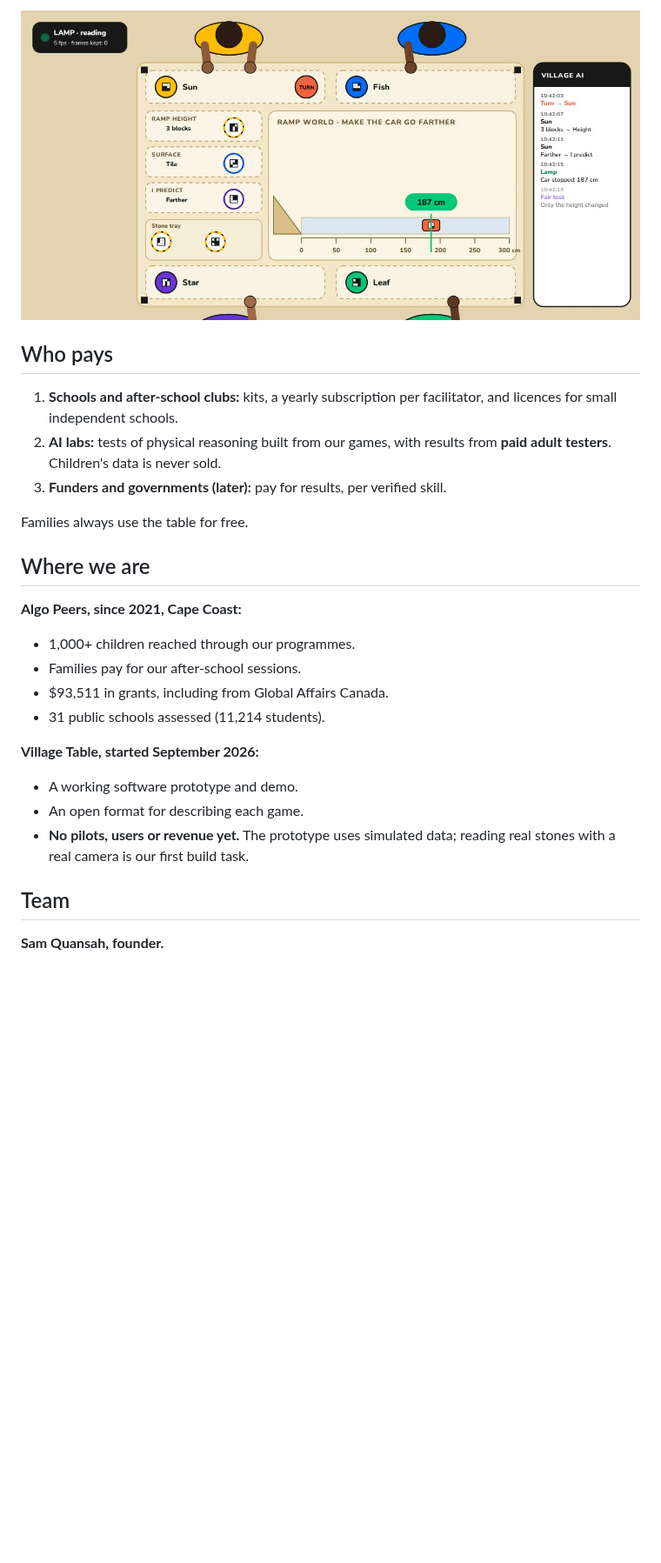
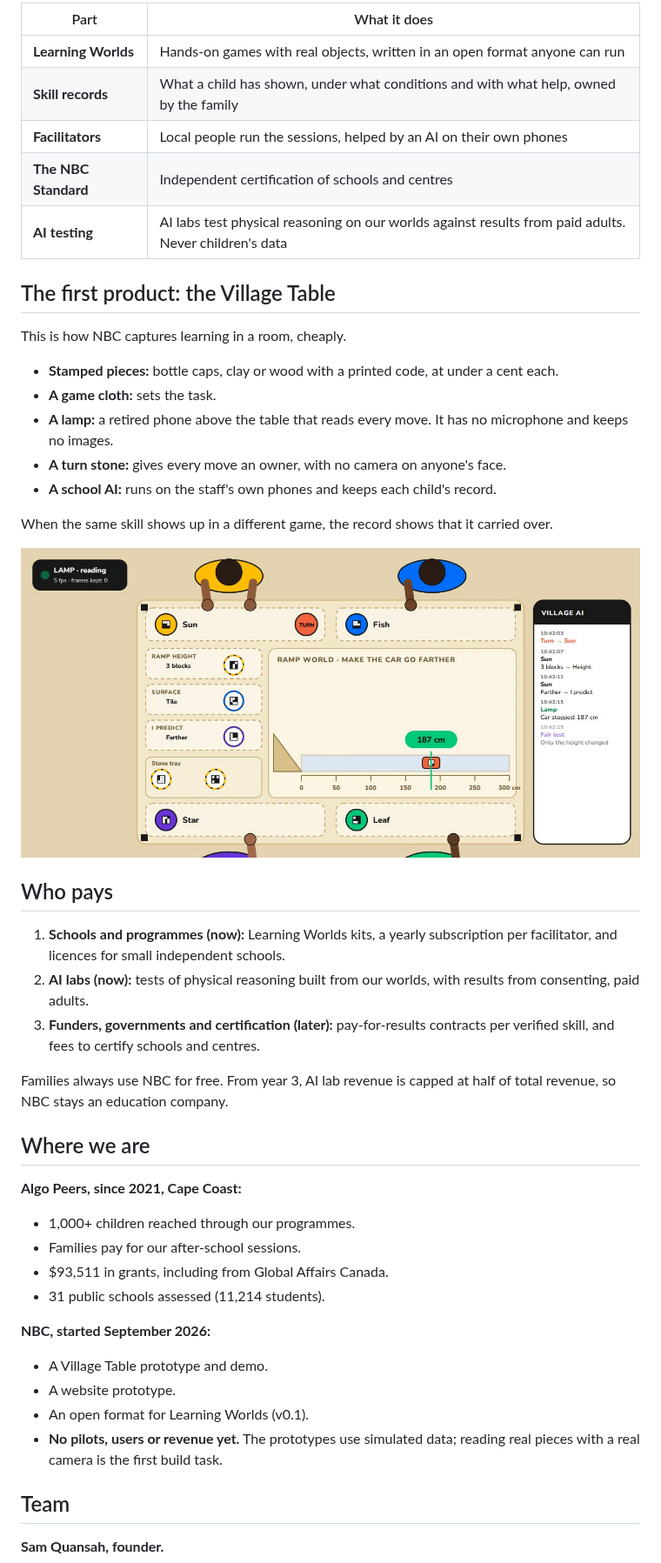
Before and after one commit to samquansah-algo/nbc-tnt, a Markdown page: README.md, the part around one of its changes. Shown at 87% size. GitHub-like rendering; blank space fills up the shorter version.

```diff
--- a/README.md
+++ b/README.md
@@ -34,13 +32,32 @@ Children pass a **turn stone**, so every move has an owner without any camera on
 
-![The table in Ramp World](demo/table-ramp-world.jpg)
+| Part | What it does |
+|---|---|
+| **Learning Worlds** | Hands-on games with real objects, written in an open format anyone can run |
+| **Skill records** | What a child has shown, under what conditions and with what help, owned by the family |
+| **Facilitators** | Local people run the sessions, helped by an AI on their own phones |
+| **The NBC Standard** | Independent certification of schools and centres |
+| **AI testing** | AI labs test physical reasoning on our worlds against results from paid adults. Never children's data |
+
+## The first product: the Village Table
+
+This is how NBC captures learning in a room, cheaply.
+- **Stamped pieces:** bottle caps, clay or wood with a printed code, at under a cent each.
+- **A game cloth:** sets the task.
+- **A lamp:** a retired phone above the table that reads every move. It has no microphone and keeps no images.
+- **A turn stone:** gives every move an owner, with no camera on anyone's face.
+- **A school AI:** runs on the staff's own phones and keeps each child's record.
+
+When the same skill shows up in a different game, the record shows that it carried over.
+
+![The Village Table in Ramp World](demo/table-ramp-world.jpg)
 
 ## Who pays
 
-1. **Schools and after-school clubs:** kits, a yearly subscription per facilitator, and licences for small independent schools.
-2. **AI labs:** tests of physical reasoning built from our games, with results from **paid adult testers**. Children's data is never sold.
-3. **Funders and governments (later):** pay for results, per verified skill.
+1. **Schools and programmes (now):** Learning Worlds kits, a yearly subscription per facilitator, and licences for small independent schools.
+2. **AI labs (now):** tests of physical reasoning built from our worlds, with results from consenting, paid adults.
+3. **Funders, governments and certification (later):** pay-for-results contracts per verified skill, and fees to certify schools and centres.
 
-Families always use the table for free.
+Families always use NBC for free. From year 3, AI lab revenue is capped at half of total revenue, so NBC stays an education company.
 
 ## Where we are
 
@@ -50,10 +67,11 @@ Families always use the table for free.
 - $93,511 in grants, including from Global Affairs Canada.
 - 31 public schools assessed (11,214 students).
 
-**Village Table, started September 2026:**
-- A working software prototype and demo.
-- An open format for describing each game.
-- **No pilots, users or revenue yet.** The prototype uses simulated data; reading real stones with a real camera is our first build task.
+**NBC, started September 2026:**
+- A Village Table prototype and demo.
+- A website prototype.
+- An open format for Learning Worlds (v0.1).
+- **No pilots, users or revenue yet.** The prototypes use simulated data; reading real pieces with a real camera is the first build task.
 
 ## Team
 
```
Also changed, not shown: other parts of README.md (+11 -13 lines), deck/cover.png, 4 other files.
